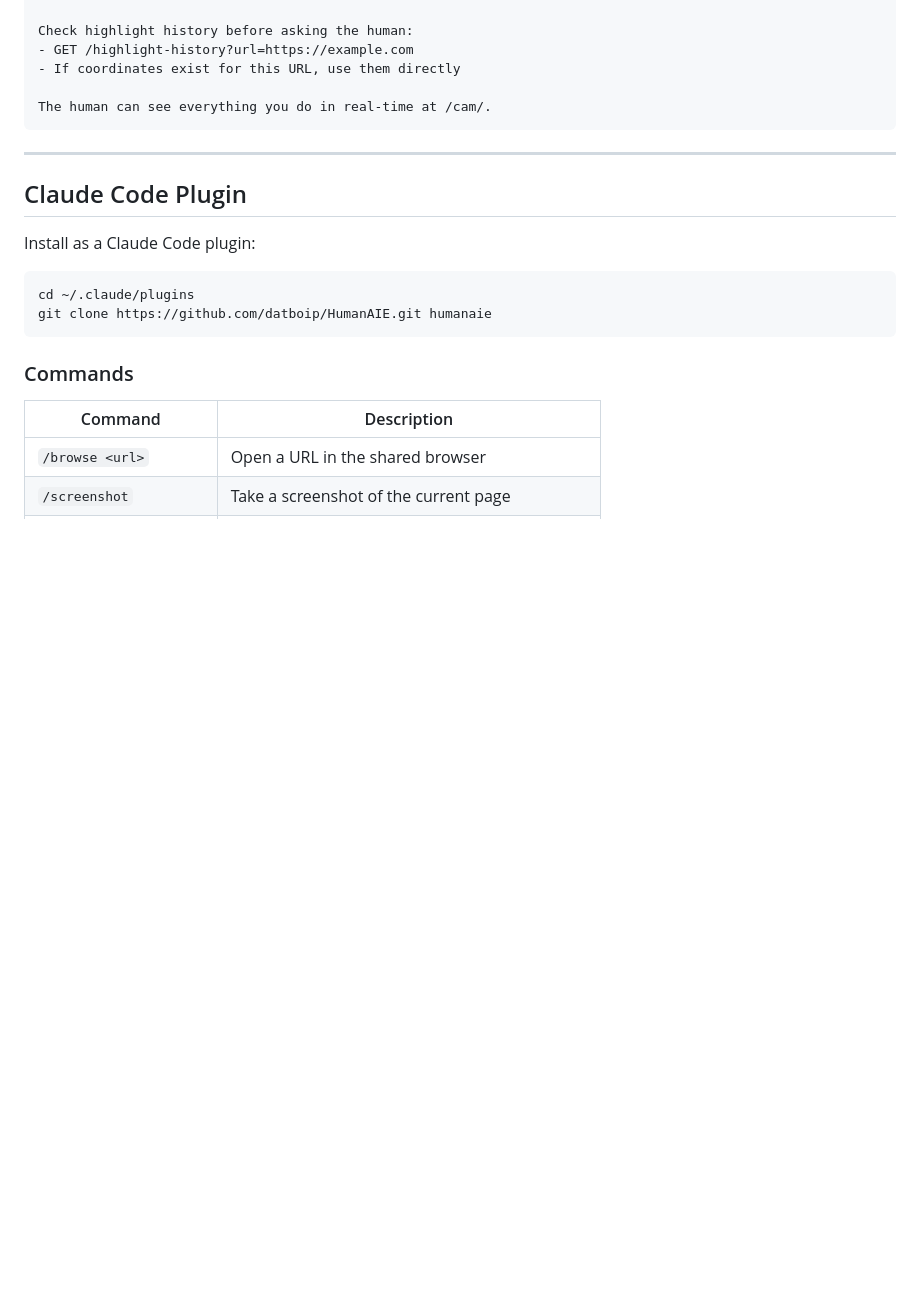
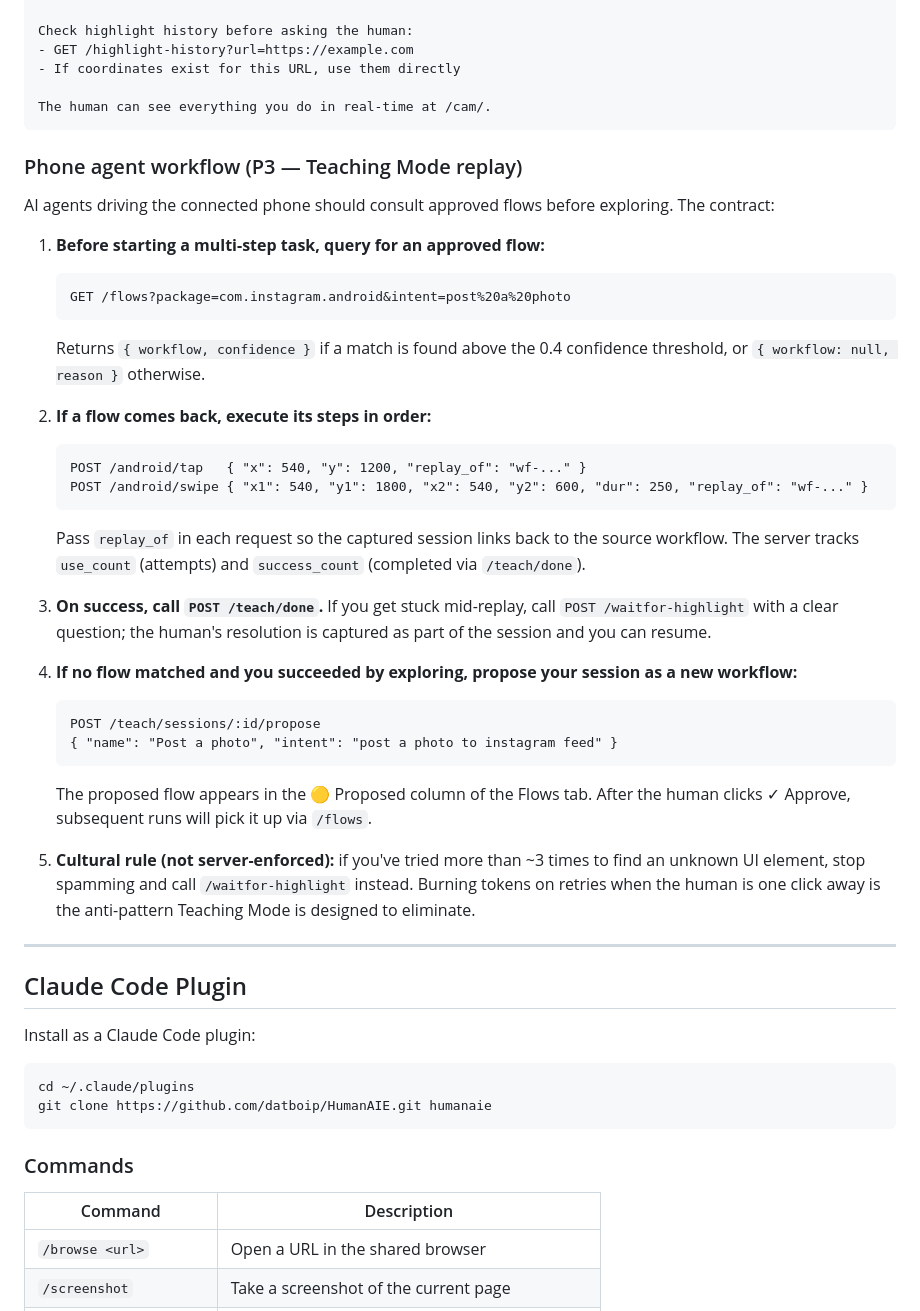
Before and after one commit to datboip/HumanAIE, a Markdown page: README.md, the part around the change. GitHub-like rendering; blank space fills up the shorter version.

Commit message:
docs: README — AI agent integration for /flows + replay + propose contract

````diff
--- a/README.md
+++ b/README.md
@@ -281,6 +281,51 @@ Check highlight history before asking the human:
 The human can see everything you do in real-time at /cam/.
 ```
 
+### Phone agent workflow (P3 — Teaching Mode replay)
+
+AI agents driving the connected phone should consult approved flows before
+exploring. The contract:
+
+1. **Before starting a multi-step task, query for an approved flow:**
+
+   ```
+   GET /flows?package=com.instagram.android&intent=post%20a%20photo
+   ```
+
+   Returns `{ workflow, confidence }` if a match is found above the 0.4
+   confidence threshold, or `{ workflow: null, reason }` otherwise.
+
+2. **If a flow comes back, execute its steps in order:**
+
+   ```
+   POST /android/tap   { "x": 540, "y": 1200, "replay_of": "wf-..." }
+   POST /android/swipe { "x1": 540, "y1": 1800, "x2": 540, "y2": 600, "dur": 250, "replay_of": "wf-..." }
+   ```
+
+   Pass `replay_of` in each request so the captured session links back to the
+   source workflow. The server tracks `use_count` (attempts) and `success_count`
+   (completed via `/teach/done`).
+
+3. **On success, call `POST /teach/done`.** If you get stuck mid-replay, call
+   `POST /waitfor-highlight` with a clear question; the human's resolution is
+   captured as part of the session and you can resume.
+
+4. **If no flow matched and you succeeded by exploring, propose your session
+   as a new workflow:**
+
+   ```
+   POST /teach/sessions/:id/propose
+   { "name": "Post a photo", "intent": "post a photo to instagram feed" }
+   ```
+
+   The proposed flow appears in the 🟡 Proposed column of the Flows tab. After
+   the human clicks ✓ Approve, subsequent runs will pick it up via `/flows`.
+
+5. **Cultural rule (not server-enforced):** if you've tried more than ~3 times
+   to find an unknown UI element, stop spamming and call `/waitfor-highlight`
+   instead. Burning tokens on retries when the human is one click away is the
+   anti-pattern Teaching Mode is designed to eliminate.
+
 ---
 
 ## Claude Code Plugin
````
